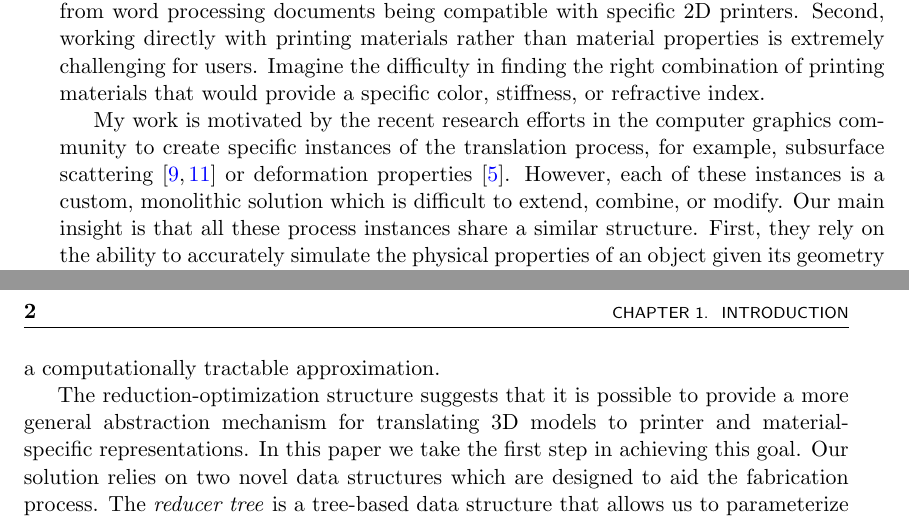
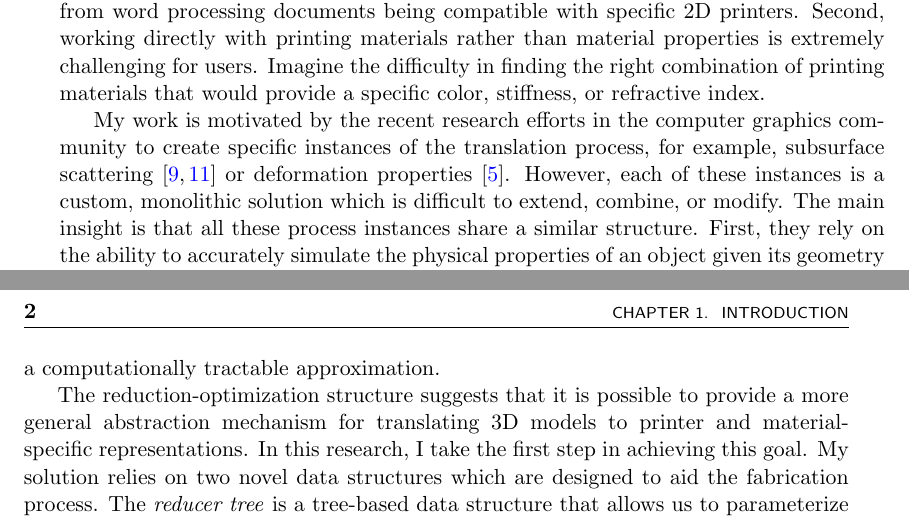
Before and after one commit to desaic/PaintMat, a LaTeX thesis (thesis/thesis.tex, which reads thesis/Introduction.tex): two parts of pages 11 and 12 of 35, joined at a grey line, cut so that both start at the same text. Compiled offline with pdfLaTeX.

Commit message:
change we to i

```diff
--- a/thesis/Introduction.tex
+++ b/thesis/Introduction.tex
@@ -14,6 +14,6 @@ The goal of this work is to provide a convenient abstraction for specifying such
 
 Today,  3D printing of an object requires a material be directly specified for each voxel inside the object volume. This approach is fraught with difficulties. First, 3D printable models become specific to a single printer type, i.e., the models are built from materials provided by a given printer. Consider the inconvenience that would result from  word processing documents being compatible with specific 2D printers. Second, working directly with printing materials rather than material properties is extremely challenging for users. Imagine the difficulty in finding the right combination of printing materials that would provide a specific color, stiffness, or refractive index.
 
-My work is motivated by the recent research efforts in the computer graphics community to create specific instances of the translation process, for example, subsurface scattering~\cite{Hasan:2010:PRO,Dong:2010:FSS} or deformation properties~\cite{Bickel:2010:DAF}. However, each of these instances is a custom, monolithic solution which is difficult to extend, combine, or modify. Our main insight is that all these process instances share a similar structure. First, they rely on the ability to accurately simulate the physical properties of an object given its geometry and material assignment. They use this simulation within an optimization framework to search the space of all possible material assignments in order to find the one that best reproduces the desired properties. Due to the combinatorial nature of the search space the naive optimization approach is not tractable. For example, when the printing volume has $N$ voxels and each of these voxels can be assigned to one of $M$ base materials, the search space has $N^M$ dimensions. To overcome this problem, the search space is reduced to a lower-dimensional space using a reduction model. The goal of the reduction step is to aggressively shrink the search space in a domain-specific manner such that it still contains good approximations to the optimal solution. This search space reduction combined with the right choice of the optimization algorithm delivers a computationally tractable approximation.
+My work is motivated by the recent research efforts in the computer graphics community to create specific instances of the translation process, for example, subsurface scattering~\cite{Hasan:2010:PRO,Dong:2010:FSS} or deformation properties~\cite{Bickel:2010:DAF}. However, each of these instances is a custom, monolithic solution which is difficult to extend, combine, or modify. The main insight is that all these process instances share a similar structure. First, they rely on the ability to accurately simulate the physical properties of an object given its geometry and material assignment. They use this simulation within an optimization framework to search the space of all possible material assignments in order to find the one that best reproduces the desired properties. Due to the combinatorial nature of the search space the naive optimization approach is not tractable. For example, when the printing volume has $N$ voxels and each of these voxels can be assigned to one of $M$ base materials, the search space has $N^M$ dimensions. To overcome this problem, the search space is reduced to a lower-dimensional space using a reduction model. The goal of the reduction step is to aggressively shrink the search space in a domain-specific manner such that it still contains good approximations to the optimal solution. This search space reduction combined with the right choice of the optimization algorithm delivers a computationally tractable approximation.
 
-The reduction-optimization structure suggests that it is possible to provide a more general abstraction mechanism for translating 3D models to printer and material-specific representations. In this paper we take the first step in achieving this goal. Our solution relies on two novel data structures which are designed to aid the fabrication process. The \emph{reducer tree} is a tree-based data structure that allows us to parameterize the space of material assignments. The \emph{tuner network} is a data structure for specifying the optimization process. Our solution also provides an API for specifying the desired object, setting up the simulation, and defining parameters for the \emph{reducer tree} and \emph{tuner network}. In general, our framework simplifies the construction of new computational fabrication algorithms. More specifically, different components of the process can be easily replaced and other components easily reused. Various optimization strategies can also be explored with lower implementation burden. In order to show these advantages, I will illustrate how existing computational design processes fit into this framework and how they can be combined. I will demonstrate the results of these algorithms on a variety of different examples fabricated using 3D printers.
+The reduction-optimization structure suggests that it is possible to provide a more general abstraction mechanism for translating 3D models to printer and material-specific representations. In this research, I take the first step in achieving this goal. My solution relies on two novel data structures which are designed to aid the fabrication process. The \emph{reducer tree} is a tree-based data structure that allows us to parameterize the space of material assignments. The \emph{tuner network} is a data structure for specifying the optimization process.
```
Also changed, not shown: thesis/Introduction.tex (5 more changed lines).
